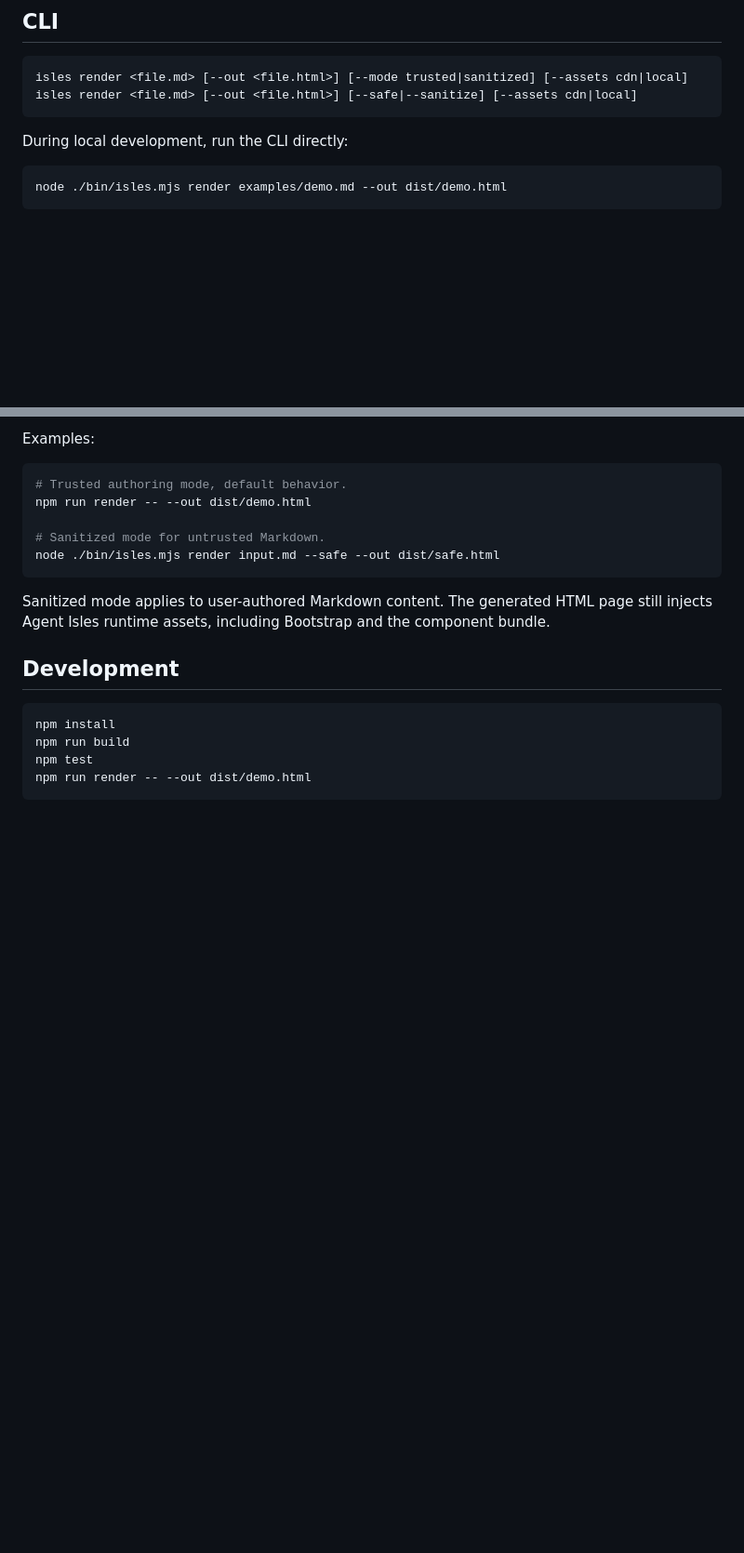
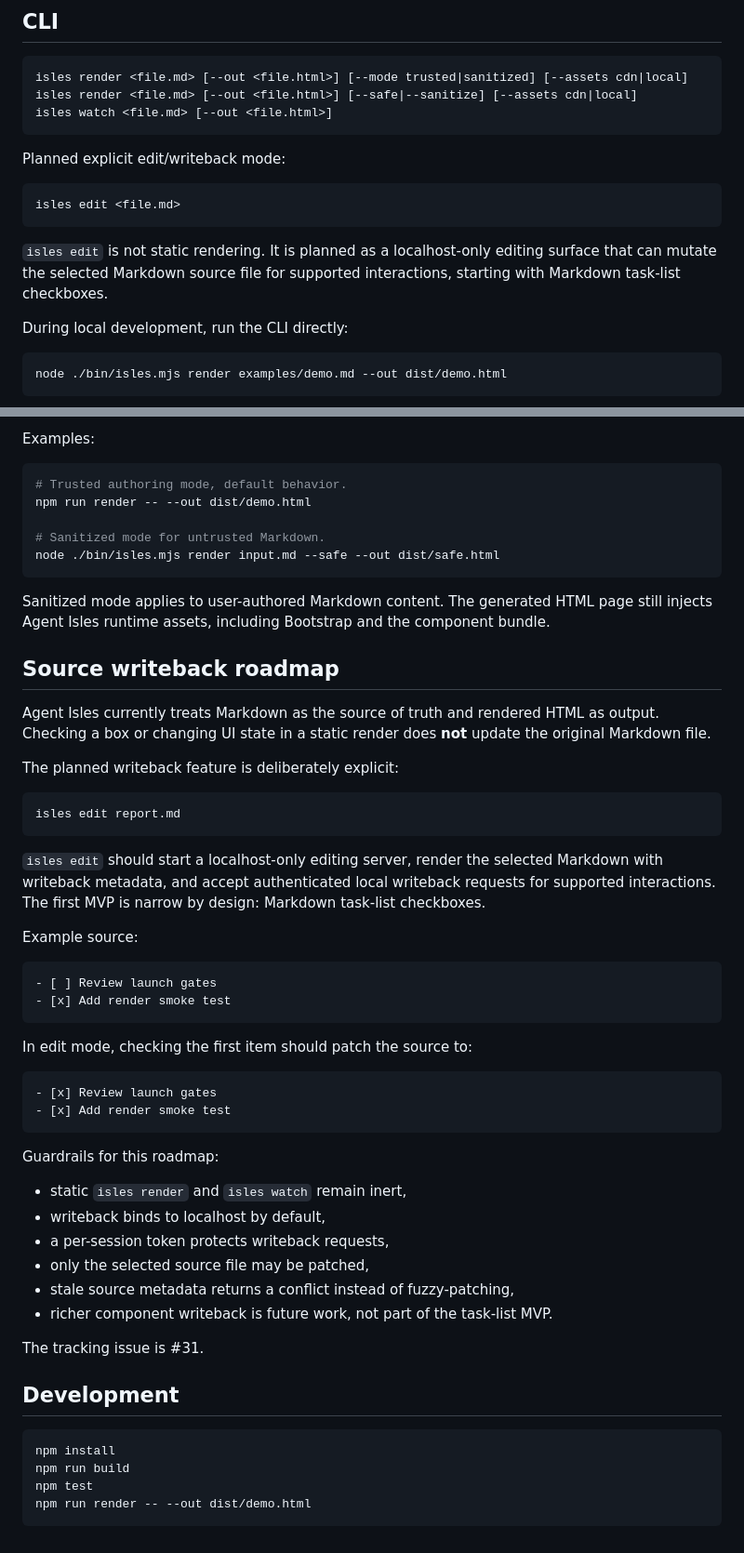
Before and after one commit to zpyoung/agent-isles, a Markdown page: README.md, 2 parts joined by grey strips. Shown at 93% size. Rendered like a GitHub page; blank space fills up the shorter version.

````diff
--- a/README.md
+++ b/README.md
@@ -101,7 +137,16 @@ The dry-run package should include only the CLI, renderer source, component sour
 ```bash
 isles render <file.md> [--out <file.html>] [--mode trusted|sanitized] [--assets cdn|local]
 isles render <file.md> [--out <file.html>] [--safe|--sanitize] [--assets cdn|local]
+isles watch <file.md> [--out <file.html>]
 ```
+
+Planned explicit edit/writeback mode:
+
+```bash
+isles edit <file.md>
+```
+
+`isles edit` is not static rendering. It is planned as a localhost-only editing surface that can mutate the selected Markdown source file for supported interactions, starting with Markdown task-list checkboxes.
 
 During local development, run the CLI directly:
 
@@ -192,6 +252,43 @@ node ./bin/isles.mjs render input.md --safe --out dist/safe.html
 
 Sanitized mode applies to user-authored Markdown content. The generated HTML page still injects Agent Isles runtime assets, including Bootstrap and the component bundle.
 
+## Source writeback roadmap
+
+Agent Isles currently treats Markdown as the source of truth and rendered HTML as output. Checking a box or changing UI state in a static render does **not** update the original Markdown file.
+
+The planned writeback feature is deliberately explicit:
+
+```bash
+isles edit report.md
+```
+
+`isles edit` should start a localhost-only editing server, render the selected Markdown with writeback metadata, and accept authenticated local writeback requests for supported interactions. The first MVP is narrow by design: Markdown task-list checkboxes.
+
+Example source:
+
+```md
+- [ ] Review launch gates
+- [x] Add render smoke test
+```
+
+In edit mode, checking the first item should patch the source to:
+
+```md
+- [x] Review launch gates
+- [x] Add render smoke test
+```
+
+Guardrails for this roadmap:
+
+- static `isles render` and `isles watch` remain inert,
+- writeback binds to localhost by default,
+- a per-session token protects writeback requests,
+- only the selected source file may be patched,
+- stale source metadata returns a conflict instead of fuzzy-patching,
+- richer component writeback is future work, not part of the task-list MVP.
+
+The tracking issue is #31.
+
 ## Development
 
 ```bash
````
Also changed, not shown: other parts of README.md (+57 -6 lines).
